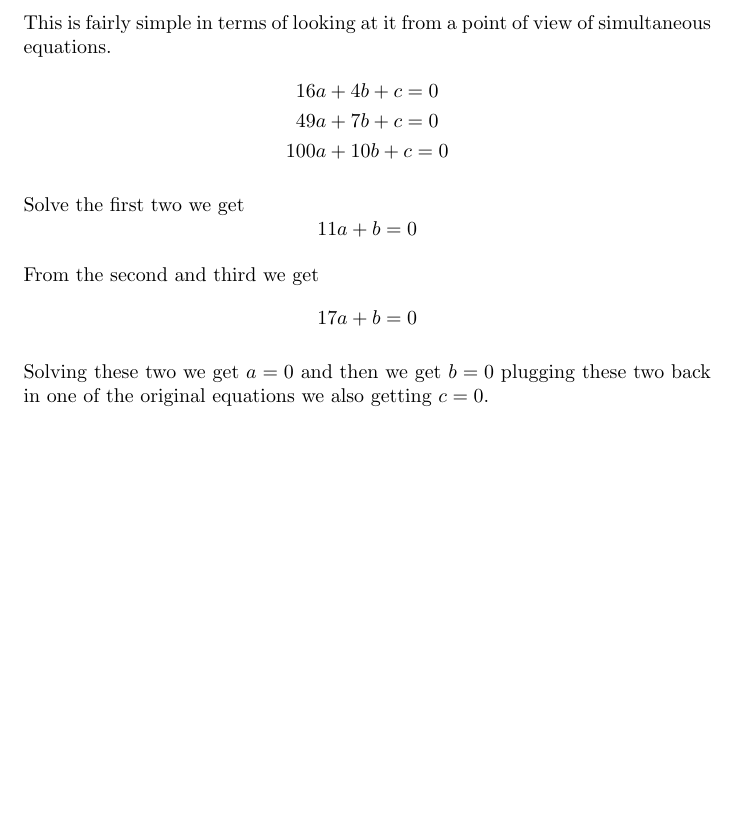
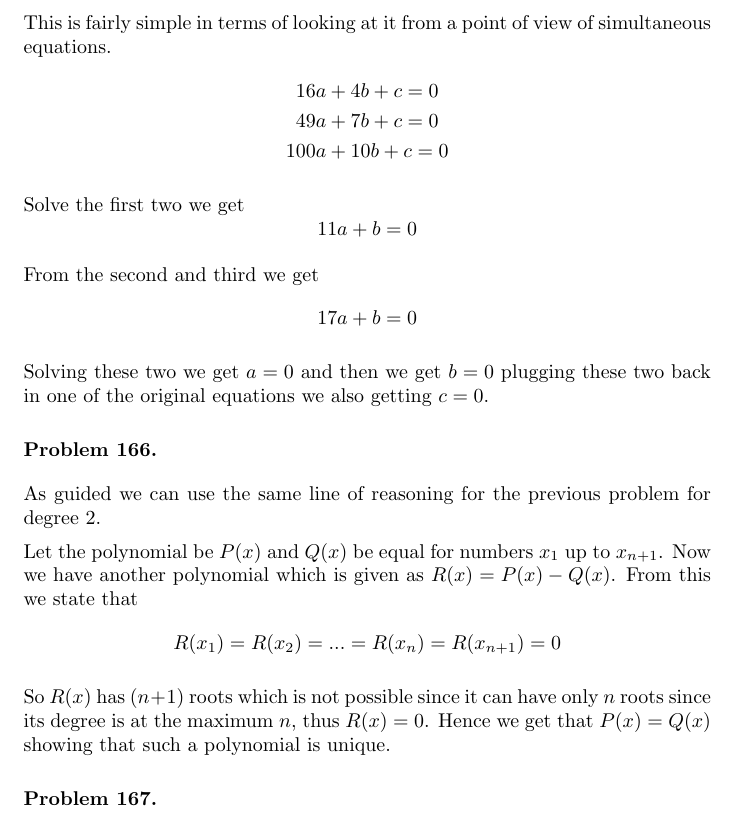
Before and after one commit to deepak-venkatesh/gelfand-algebra, a LaTeX paper (Algebra Solutions.tex): part of page 83 of 85, cut so that both start at the same text, the shorter picture padded with empty space. Compiled offline with pdfLaTeX.

Commit message:
up to 166

```diff
--- a/Algebra Solutions.tex
+++ b/Algebra Solutions.tex
@@ -3777,6 +3777,23 @@ done
   $c = 0$.
 \end{problem}
 
+\begin{problem} %166
+  As guided we can use the same line of reasoning for the previous problem for degree 2.
+
+  Let the polynomial be $P(x)$ and $Q(x)$ be equal for numbers $x_1$ up to $x_{n + 1}$. Now we have another polynomial which is given as
+  $R(x) = P(x) - Q(x)$. From this we state that
+  \[
+  R(x_1) = R(x_2) = ... = R(x_n) = R(x_{n + 1}) = 0
+  \]
+
+  So $R(x)$ has $(n + 1)$ roots which is not possible since it can have only $n$ roots since its degree is at the maximum $n$, thus $R(x) = 0$.
+  Hence we get that $P(x) = Q(x)$ showing that such a polynomial is unique.
+\end{problem}
+
+\begin{problem} %167
+
+\end{problem}
+
 %%%%%%%%%% 39
 \section{Arithmetic progressions}
 
```
Also changed, not shown: Algebra Solutions.pdf.
